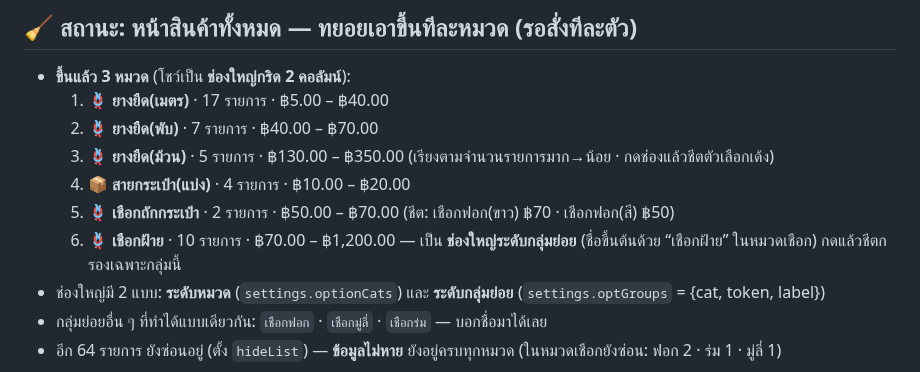
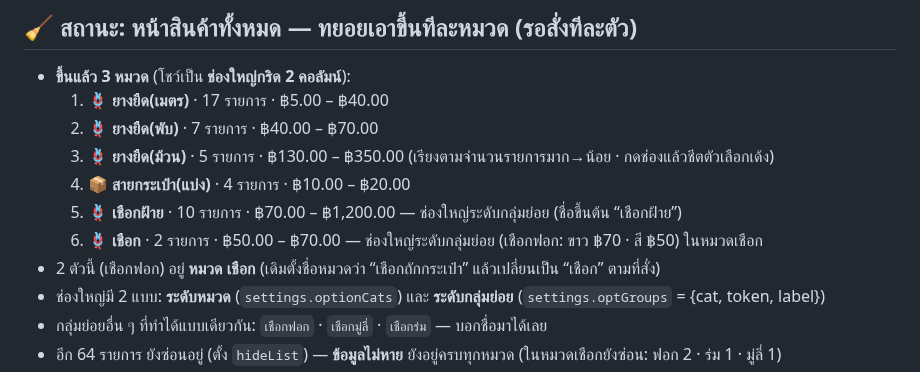
Before and after one commit to pimpichayapk-crypto/pos-app, a Markdown page: คู่มือใช้งาน.md, the part around the change. GitHub-like rendering.

Commit message:
คู่มือ: ช่องใหญ่ เชือก (กลุ่มฟอก) แทนชื่อ เชือกถักกระเป๋า

```diff
--- a/คู่มือใช้งาน.md
+++ b/คู่มือใช้งาน.md
@@ -123,8 +123,9 @@
   3. 🪢 **ยางยืด(ม้วน)** · 5 รายการ · ฿130.00 – ฿350.00
   (เรียงตามจำนวนรายการมาก→น้อย · กดช่องแล้วชีตตัวเลือกเด้ง)
   4. 📦 **สายกระเป๋า(แบ่ง)** · 4 รายการ · ฿10.00 – ฿20.00
-  5. 🪢 **เชือกถักกระเป๋า** · 2 รายการ · ฿50.00 – ฿70.00 (ชีต: เชือกฟอก(ขาว) ฿70 · เชือกฟอก(สี) ฿50)
-  6. 🪢 **เชือกฝ้าย** · 10 รายการ · ฿70.00 – ฿1,200.00 — เป็น **ช่องใหญ่ระดับกลุ่มย่อย** (ชื่อขึ้นต้นด้วย “เชือกฝ้าย” ในหมวดเชือก) กดแล้วชีตกรองเฉพาะกลุ่มนี้
+  5. 🪢 **เชือกฝ้าย** · 10 รายการ · ฿70.00 – ฿1,200.00 — ช่องใหญ่ระดับกลุ่มย่อย (ชื่อขึ้นต้น “เชือกฝ้าย”)
+  6. 🪢 **เชือก** · 2 รายการ · ฿50.00 – ฿70.00 — ช่องใหญ่ระดับกลุ่มย่อย (เชือกฟอก: ขาว ฿70 · สี ฿50) ในหมวดเชือก
+- 2 ตัวนี้ (เชือกฟอก) อยู่ **หมวด เชือก** (เดิมตั้งชื่อหมวดว่า “เชือกถักกระเป๋า” แล้วเปลี่ยนเป็น “เชือก” ตามที่สั่ง)
 - ช่องใหญ่มี 2 แบบ: **ระดับหมวด** (`settings.optionCats`) และ **ระดับกลุ่มย่อย** (`settings.optGroups` = {cat, token, label})
 - กลุ่มย่อยอื่น ๆ ที่ทำได้แบบเดียวกัน: `เชือกฟอก` · `เชือกมู่ลี่` · `เชือกร่ม` — บอกชื่อมาได้เลย
 - อีก 64 รายการ ยังซ่อนอยู่ (ตั้ง `hideList`) — **ข้อมูลไม่หาย** ยังอยู่ครบทุกหมวด (ในหมวดเชือกยังซ่อน: ฟอก 2 · ร่ม 1 · มู่ลี่ 1)
```
